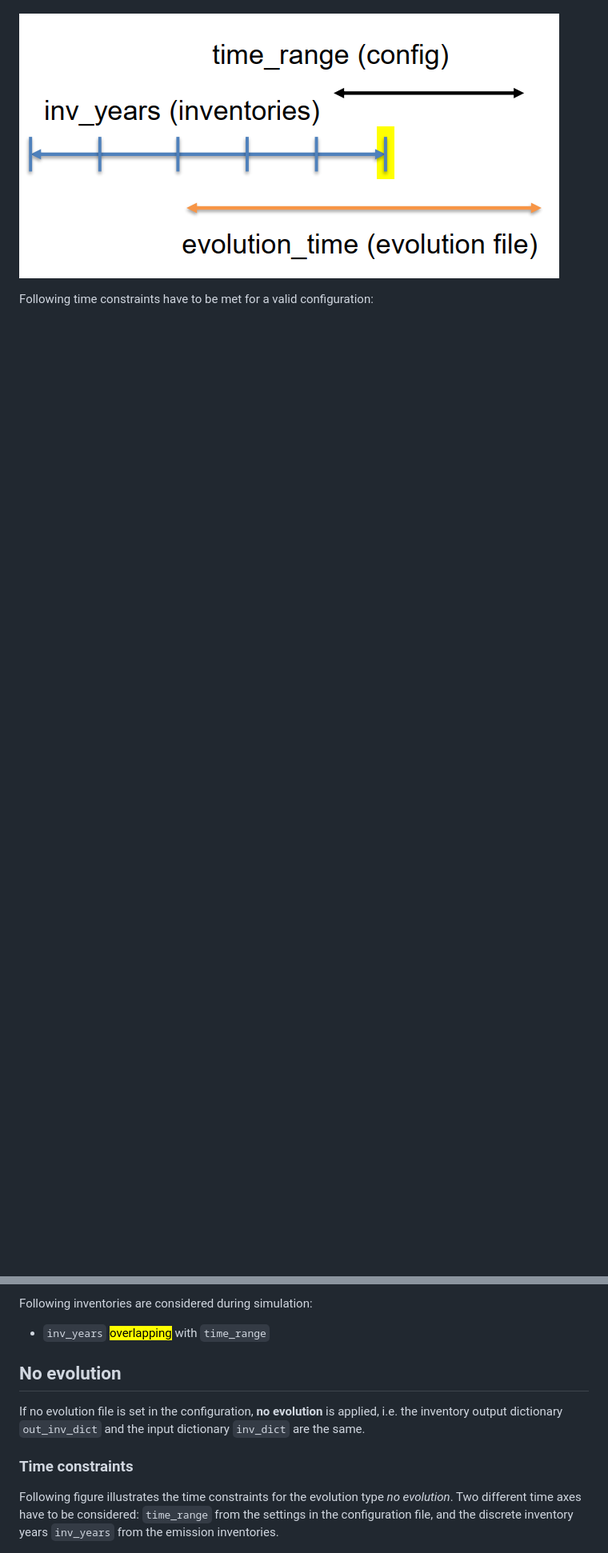
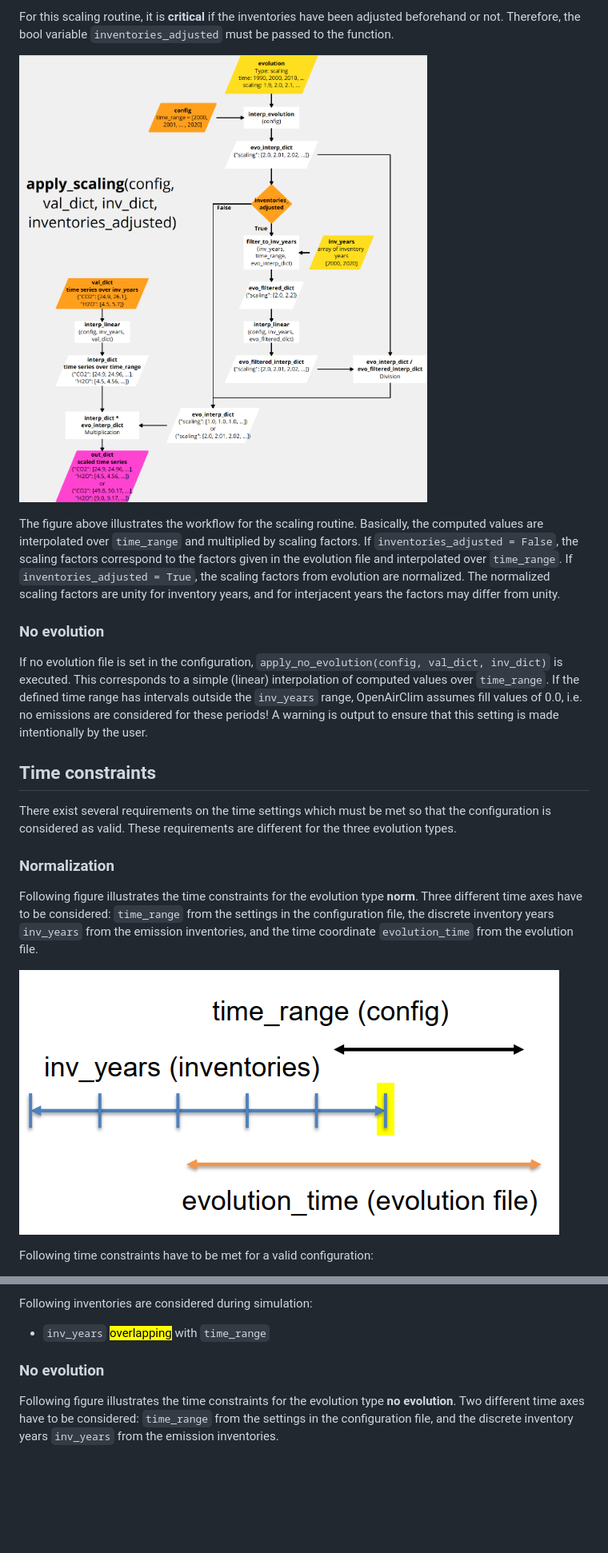
Before and after one commit to dlr-pa/oac, a Markdown page: docs/workflows/evolution.md, 2 parts joined by grey strips. Shown at 80% size. GitHub-like rendering; pictures changed too: docs/img/apply_scaling.png (added); blank space fills up the shorter version.

Commit message:
Update apply_scaling, evolution.md

```diff
--- a/docs/workflows/evolution.md
+++ b/docs/workflows/evolution.md
@@ -32,3 +77,21 @@ Following figure illustrates the time constraints for the evolution type *norm*.
+For this scaling routine, it is **critical** if the inventories have been adjusted beforehand or not. Therefore, the bool variable `inventories_adjusted` must be passed to the function.
+
+![apply_scaling](../img/apply_scaling.png)
+
+The figure above illustrates the workflow for the scaling routine. Basically, the computed values are interpolated over `time_range` and multiplied by scaling factors. If `inventories_adjusted = False`, the scaling factors correspond to the factors given in the evolution file and interpolated over `time_range`. If `inventories_adjusted = True`, the scaling factors from evolution are normalized. The normalized scaling factors are unity for inventory years, and for interjacent years the factors may differ from unity.
+
+### No evolution
+
+If no evolution file is set in the configuration, `apply_no_evolution(config, val_dict, inv_dict)` is executed. This corresponds to a simple (linear) interpolation of computed values over `time_range`. If the defined time range has intervals outside the `inv_years` range, OpenAirClim assumes fill values of 0.0, i.e. no emissions are considered for these periods! A warning is output to ensure that this setting is made intentionally by the user.
+
+
+## Time constraints
+
+There exist several requirements on the time settings which must be met so that the configuration is considered as valid. These requirements are different for the three evolution types.
+
+### Normalization
+
+Following figure illustrates the time constraints for the evolution type **norm**. Three different time axes have to be considered: `time_range` from the settings in the configuration file, the discrete inventory years `inv_years` from the emission inventories, and the time coordinate `evolution_time` from the evolution file.
 
 ![constraints_norm](../img/time-constraints_norm.png)
 
@@ -74,14 +122,9 @@ Following inventories are considered during simulation:
 
 - `inv_years` <mark>overlapping</mark> with `time_range`
 
+### No evolution
 
-## No evolution
-
-If no evolution file is set in the configuration, **no evolution** is applied, i.e. the inventory output dictionary `out_inv_dict` and the input dictionary `inv_dict` are the same.
-
-### Time constraints
-
-Following figure illustrates the time constraints for the evolution type *no evolution*. Two different time axes have to be considered: `time_range` from the settings in the configuration file, and the discrete inventory years `inv_years` from the emission inventories.
+Following figure illustrates the time constraints for the evolution type **no evolution**. Two different time axes have to be considered: `time_range` from the settings in the configuration file, and the discrete inventory years `inv_years` from the emission inventories.
 
 ![constraints_norm](../img/time-constraints_no-evolution.png)
 
```
Also changed, not shown: other parts of docs/workflows/evolution.md (+51 -27 lines), docs/img/apply_norm.png (added), 1 other file.
